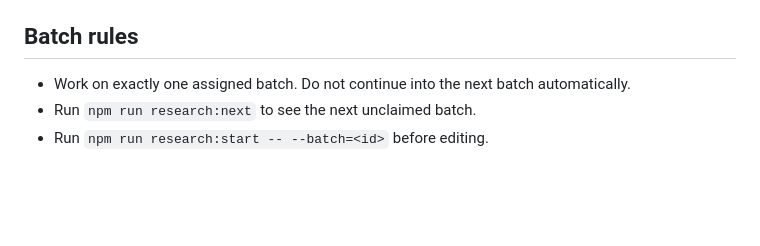
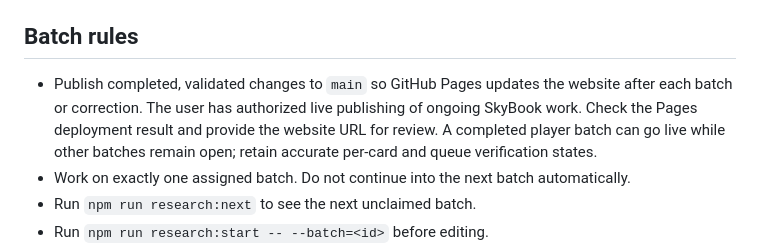
Before and after one commit to Zkotti75/J1SkyBook2, a Markdown page: AGENTS.md, the part around the change. Drawn GitHub-style; blank space fills up the shorter version.

```diff
--- a/AGENTS.md
+++ b/AGENTS.md
@@ -26,6 +26,7 @@ Use `$skybook-player-research` for player-card research, batch execution, audits
 
 ## Batch rules
 
+- Publish completed, validated changes to `main` so GitHub Pages updates the website after each batch or correction. The user has authorized live publishing of ongoing SkyBook work. Check the Pages deployment result and provide the website URL for review. A completed player batch can go live while other batches remain open; retain accurate per-card and queue verification states.
 - Work on exactly one assigned batch. Do not continue into the next batch automatically.
 - Run `npm run research:next` to see the next unclaimed batch.
 - Run `npm run research:start -- --batch=<id>` before editing.
```
Also changed, not shown: README.md (+1 -1 lines).
